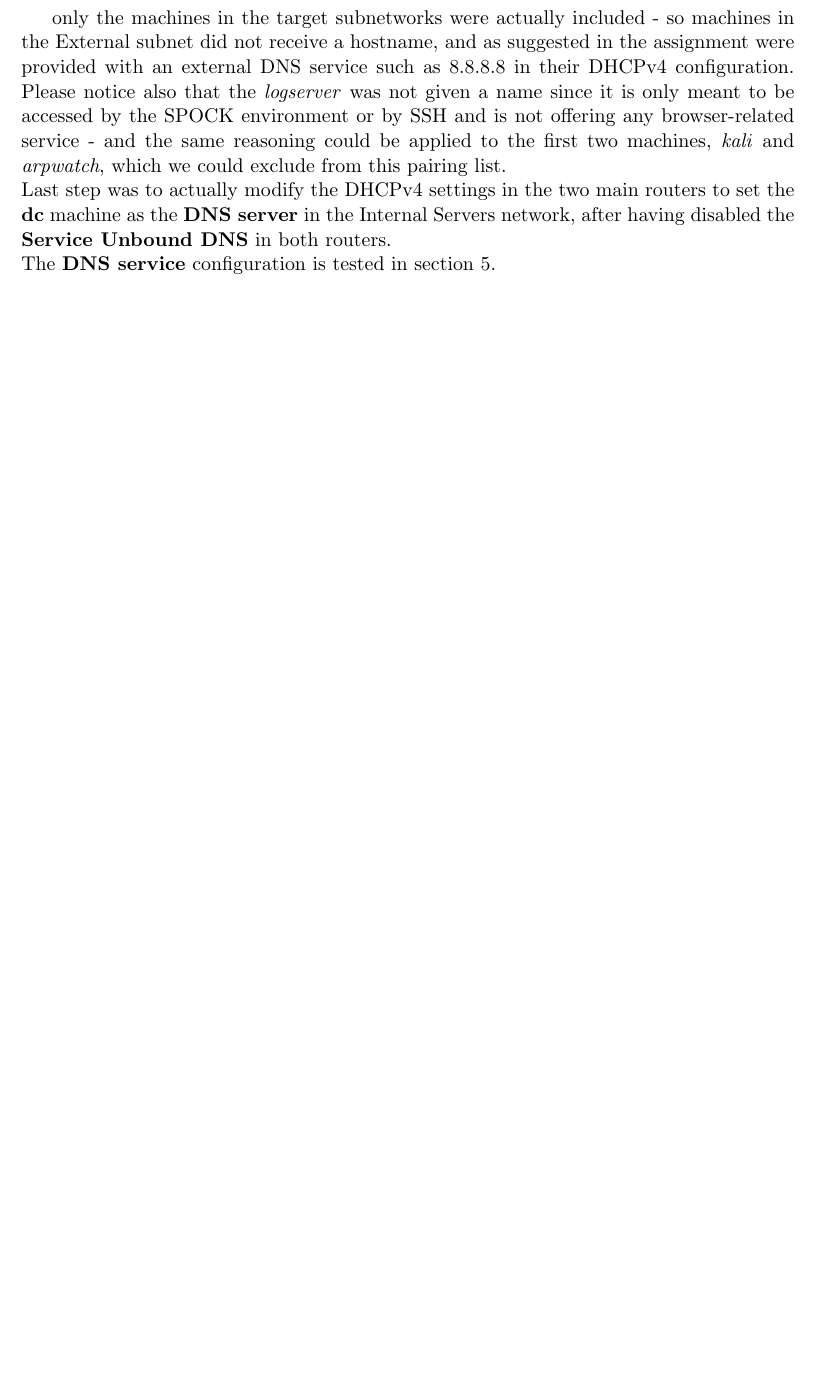
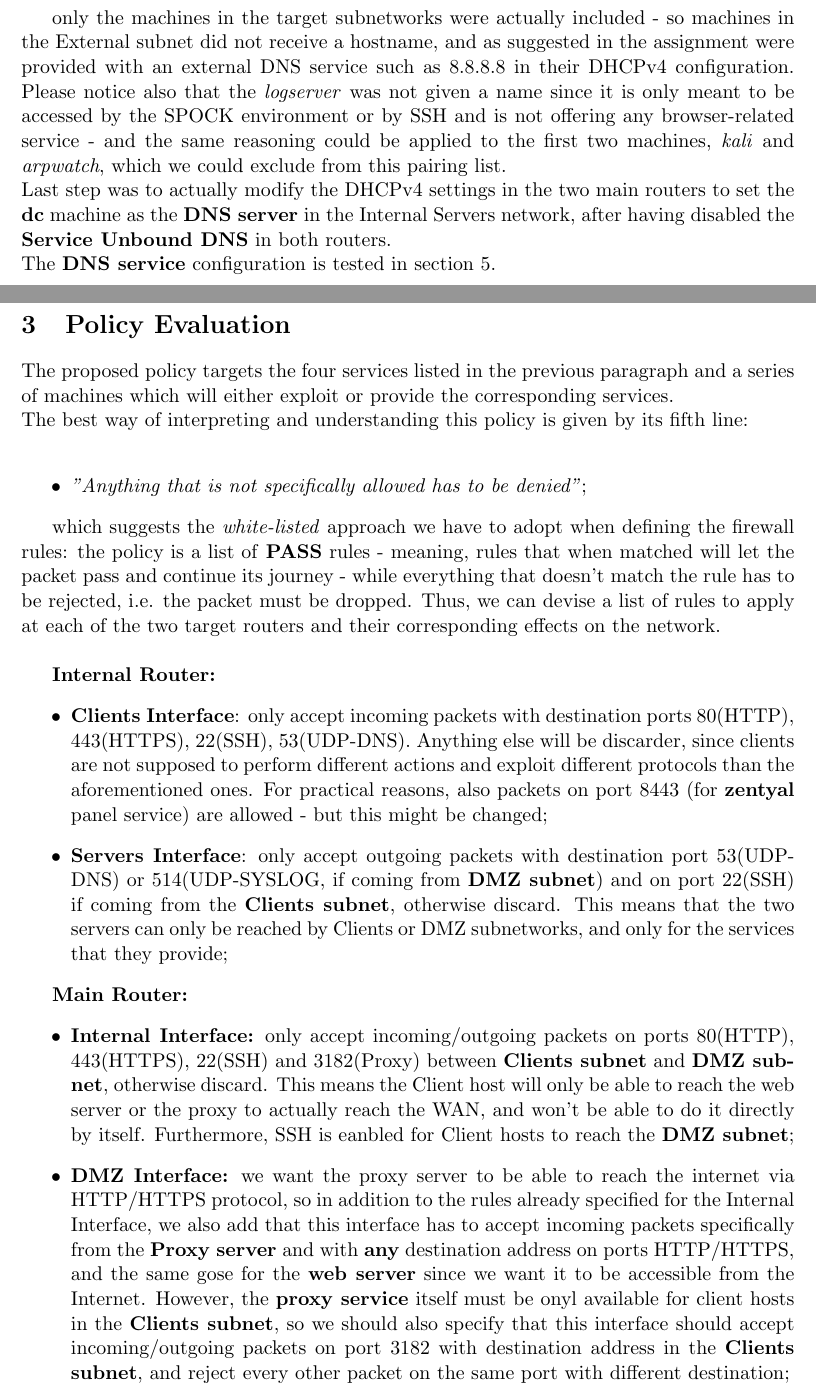
Before and after one commit to valgh/pnd-assignments, a LaTeX problem sheet (Assignment_2/Report.tex, which reads Assignment_2/evaluation.tex): part of page 3 of 8 before the commit and two parts of pages 3 and 4 of 9 after it, the two joined at a grey line, cut so that both start at the same text, the shorter picture padded with empty space. The pictures show the PDF file Assignment_2/Report.pdf that the author committed with the source.

Commit message:
-policy evaluation

```diff
--- a/Assignment_2/evaluation.tex
+++ b/Assignment_2/evaluation.tex
@@ -1 +1,24 @@
 \section{Policy Evaluation}
+The proposed policy targets the four services listed in the previous paragraph and a series of machines which will either exploit or provide the corresponding services.\\
+The best way of interpreting and understanding this policy is given by its fifth line:\\
+\begin{itemize}
+\item \textit{"Anything that is not specifically allowed has to be denied"};
+\end{itemize}
+
+which suggests the \textit{white-listed} approach we have to adopt when defining the firewall rules: the policy is a list of \textbf{PASS} rules - meaning, rules that when matched will let the packet pass and continue its journey - while everything that doesn't match the rule has to be rejected, i.e. the packet must be dropped. Thus, we can devise a list of rules to apply at each of the two target routers and their corresponding effects on the network.\\
+
+\textbf{Internal Router:}
+\begin{itemize}
+\item \textbf{Clients Interface}: only accept incoming packets with destination ports 80(HTTP), 443(HTTPS), 22(SSH), 53(UDP-DNS). Anything else will be discarder, since clients are not supposed to perform different actions and exploit different protocols than the aforementioned ones. For practical reasons, also packets on port 8443 (for \textbf{zentyal} panel service) are allowed - but this might be changed;
+\item \textbf{Servers Interface}: only accept outgoing packets with destination port 53(UDP-DNS) or 514(UDP-SYSLOG, if coming from \textbf{DMZ subnet}) and on port 22(SSH) if coming from the \textbf{Clients subnet}, otherwise discard. This means that the two servers can only be reached by Clients or DMZ subnetworks, and only for the services that they provide;
+\end{itemize}
+
+\textbf{Main Router:}
+\begin{itemize}
+\item \textbf{Internal Interface:} only accept incoming$/$outgoing packets on ports 80(HTTP), 443(HTTPS), 22(SSH) and 3182(Proxy) between \textbf{Clients subnet} and \textbf{DMZ subnet}, otherwise discard. This means the Client host will only be able to reach the web server or the proxy to actually reach the WAN, and won't be able to do it directly by itself. Furthermore, SSH is eanbled for Client hosts to reach the \textbf{DMZ subnet};
+\item \textbf{DMZ Interface:} we want the proxy server to be able to reach the internet via HTTP$/$HTTPS protocol, so in addition to the rules already specified for the Internal Interface, we also add that this interface has to accept incoming packets specifically from the \textbf{Proxy server} and with \textbf{any} destination address on ports HTTP$/$HTTPS, and the same gose for the \textbf{web server} since we want it to be accessible from the Internet. However, the \textbf{proxy service} itself must be onyl available for client hosts in the \textbf{Clients subnet}, so we should also specify that this interface should accept incoming$/$outgoing packets on port 3182 with destination address in the \textbf{Clients subnet}, and reject every other packet on the same port with different destination;
+\item \textbf{WAN Interface:} accept incoming$/$outgoing packets on port 53 from \textbf{External services subnet} - the external services need to reach external DNS service on the Internet - and TCP connections on ports 80(HTTP) or 443(HTTPS) if they are coming from the \textbf{DMZ}, while all the other incoming$/$outgoing packets should be rejected since all the other services cannot be reached from the external WAN.
+\end{itemize}
+
+If implemented correctly, this policy should allow the Internal services to be exploited and reachable only by the \textbf{Clients or DMZ networks}, and it should also allow the client hosts in the \textbf{Clients} network to either reach the \textbf{web server} or the Internet via the \textbf{Proxy service} to be configured in the next assignment, being these two services in the \textbf{DMZ} the only two exposed to (and thus reachable from) the Internet.\\
+In order to make this work correctly, since it is a \textit{white-listed} approach, we have to be careful in specifying every single service that is enabled in every interface: only considering the source or destination subnet, in fact, would not be enough - e.g., we do not want a \textbf{client} host to be able to connect through \textbf{telnet} on a \textbf{DMZ} host, but if we only specify the subnet and not the white-listed service$/$port, this is what we are going to get.
```
Also changed, not shown: Assignment_2/Report.pdf, 4 other files.
